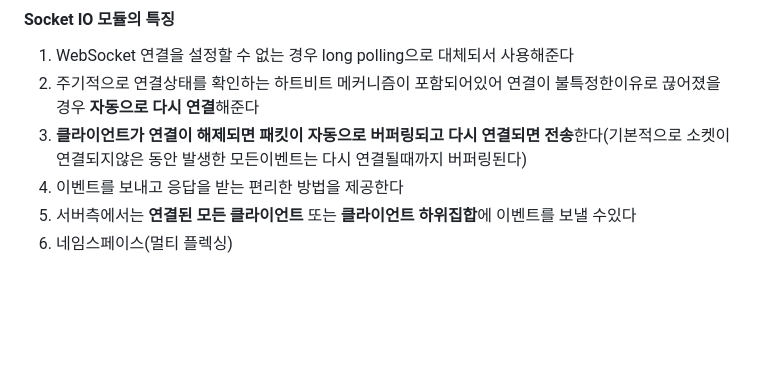
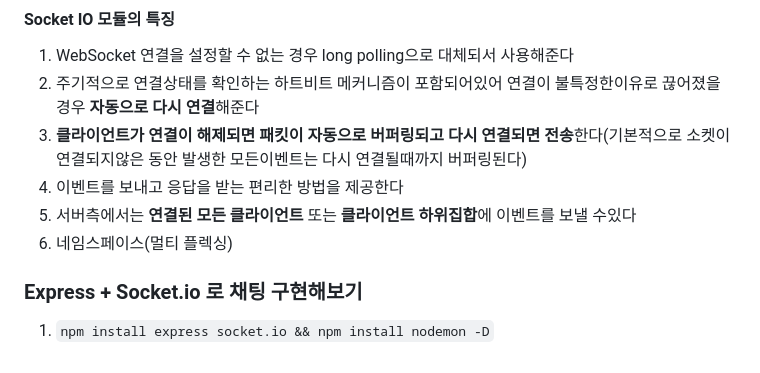
Before and after one commit to foriinrangelen/Real-time-chat, a Markdown page: README.md, the part around the change. Rendered like a GitHub page; blank space fills up the shorter version.

```diff
--- a/README.md
+++ b/README.md
@@ -44,3 +44,6 @@ polling, long polling, HTTP streaming 이 세가지는 결국에는 HTTP 프로
 4. 이벤트를 보내고 응답을 받는 편리한 방법을 제공한다
 5. 서버측에서는 **연결된 모든 클라이언트** 또는 **클라이언트 하위집합**에 이벤트를 보낼 수있다
 6. 네임스페이스(멀티 플렉싱)
+
+### Express + Socket.io 로 채팅 구현해보기
+1. `npm install express socket.io && npm install nodemon -D`
```
